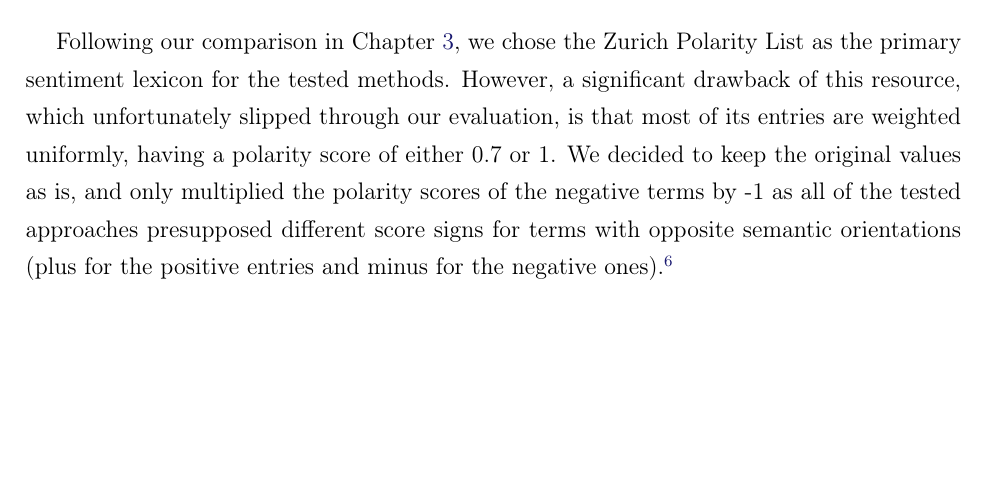
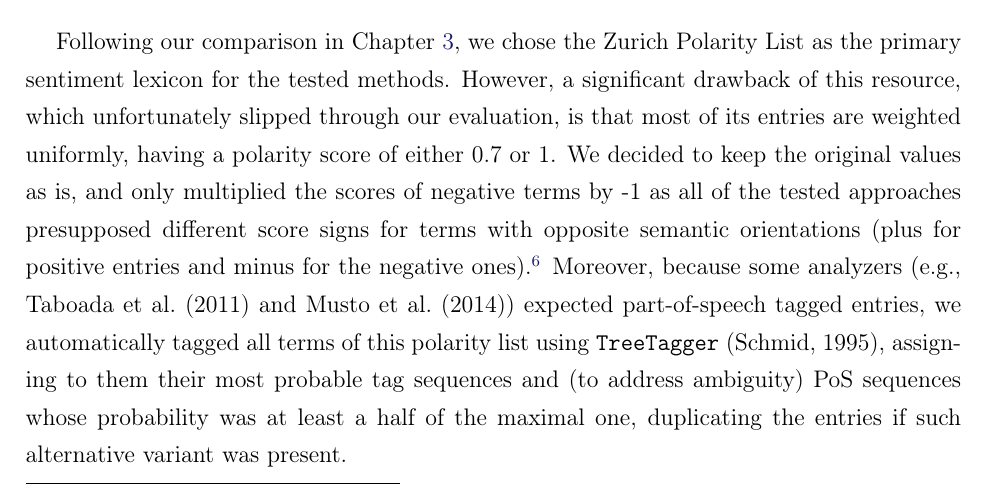
Before and after one commit to WladimirSidorenko/Dissertation, a LaTeX thesis (sidarenka_thesis.tex, which reads sentiment_cgsa.tex): part of page 126 of 170, cut so that both start at the same text, the shorter picture padded with empty space. Compiled offline with pdfLaTeX.

Commit message:
updated the description of lexicon preprocessing

```diff
--- a/sentiment_cgsa.tex
+++ b/sentiment_cgsa.tex
@@ -481,12 +481,19 @@
 unfortunately slipped through our evaluation, is that most of its
 entries are weighted uniformly, having a polarity score of either 0.7
 or 1.  We decided to keep the original values as is, and only
-multiplied the polarity scores of the negative terms by -1 as all of
-the tested approaches presupposed different score signs for terms with
-opposite semantic orientations (plus for the positive entries and
-minus for the negative ones).\footnote{We will investigate the impact
-  of other lexicons with presumably better scoring later in
-  Section~\ref{cgsa:subsec:eval:lexicons}.}
+multiplied the scores of negative terms by -1 as all of the tested
+approaches presupposed different score signs for terms with opposite
+semantic orientations (plus for positive entries and minus for the
+negative ones).\footnote{We will investigate the impact of other
+  lexicons with presumably better scoring later in
+  Section~\ref{cgsa:subsec:eval:lexicons}.}  Moreover, because some
+analyzers (e.g., \citet{Taboada:11} and \citet{Musto:14}) expected
+part-of-speech tagged entries, we automatically tagged all terms of
+this polarity list using \texttt{TreeTagger} \cite{Schmid:95},
+assigning to them their most probable tag sequences and (to address
+ambiguity) PoS sequences whose probability was at least a half of the
+maximal one, duplicating the entries if such alternative variant was
+present.
 
 Furthermore, since all of the systems except for that
 of~\citet{Kolchyna:15} by default returned continuous real values, but
```
